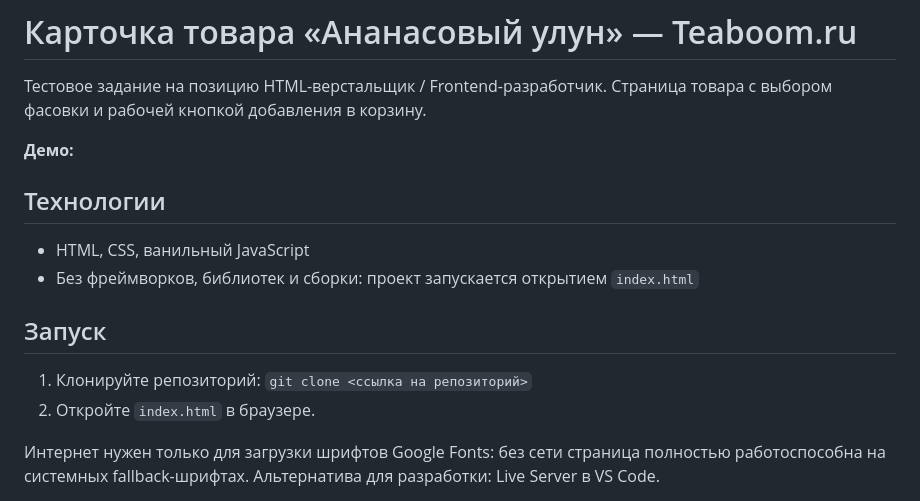
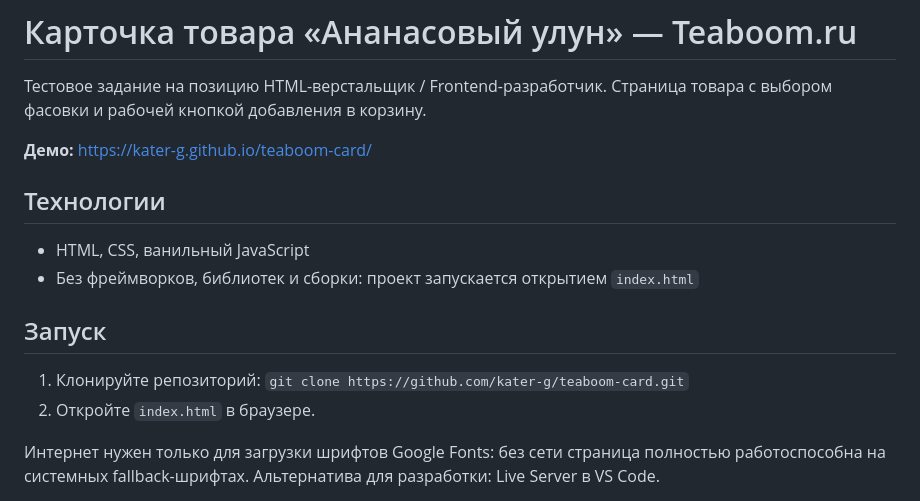
Before and after one commit to kater-g/teaboom-card, a Markdown page: README.md, the part around the change. GitHub-like rendering.

Commit message:
docs: добавлена ссылка на GH Pages и ссылка на репозиторий в README

```diff
--- a/README.md
+++ b/README.md
@@ -3,7 +3,7 @@
 Тестовое задание на позицию HTML-верстальщик / Frontend-разработчик.
 Страница товара с выбором фасовки и рабочей кнопкой добавления в корзину.
 
-**Демо:**
+**Демо:** https://kater-g.github.io/teaboom-card/
 
 ## Технологии
 
@@ -12,7 +12,7 @@
 
 ## Запуск
 
-1. Клонируйте репозиторий: `git clone <ссылка на репозиторий>`
+1. Клонируйте репозиторий: `git clone https://github.com/kater-g/teaboom-card.git`
 2. Откройте `index.html` в браузере.
 
 Интернет нужен только для загрузки шрифтов Google Fonts: без сети страница
```
